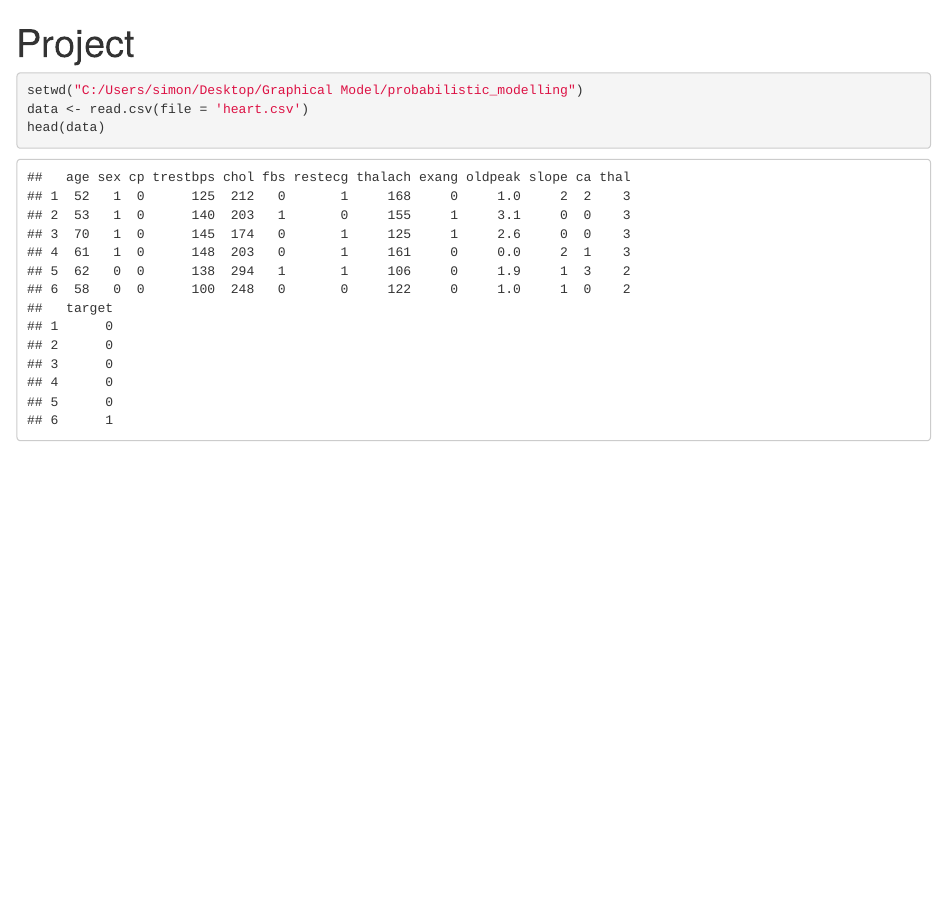
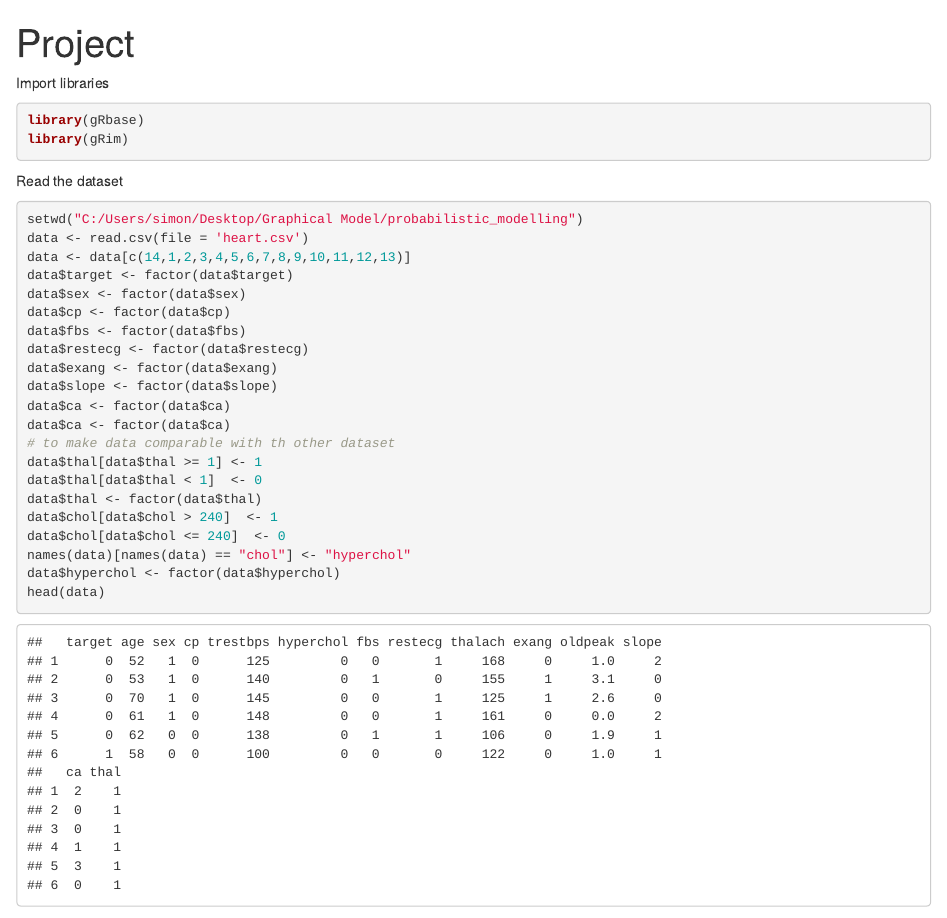
Before and after one commit to SimoneQuadrelli96/Bayesian-networks-project, an R Markdown document (project.Rmd): the page in a window 1100 px wide, from its top. Rendered offline with R 4.5, knitr and Pandoc, with nearby package versions; some code elsewhere in the file could not run offline.

Commit message:
notebook beginning

````diff
--- a/project.Rmd
+++ b/project.Rmd
@@ -3,8 +3,33 @@ title: "Project"
 output: html_notebook
 ---
 
+Import libraries
+```{r}
+library(gRbase)
+library(gRim)
+```
+
+Read the dataset
 ```{r}
 setwd("C:/Users/simon/Desktop/Graphical Model/probabilistic_modelling")
 data <- read.csv(file = 'heart.csv')
+data <- data[c(14,1,2,3,4,5,6,7,8,9,10,11,12,13)]
+data$target <- factor(data$target)
+data$sex <- factor(data$sex)
+data$cp <- factor(data$cp)
+data$fbs <- factor(data$fbs)
+data$restecg <- factor(data$restecg)
+data$exang <- factor(data$exang)
+data$slope <- factor(data$slope)
+data$ca <- factor(data$ca)
+data$ca <- factor(data$ca)
+# to make data comparable with th other dataset
+data$thal[data$thal >= 1] <- 1
+data$thal[data$thal < 1]  <- 0
+data$thal <- factor(data$thal)
+data$chol[data$chol > 240]  <- 1
+data$chol[data$chol <= 240]  <- 0
+names(data)[names(data) == "chol"] <- "hyperchol"
+data$hyperchol <- factor(data$hyperchol)
 head(data)
 ```
````
Also changed, not shown: project.nb.html, project.Rmd (22 more changed lines), 2 other files.
